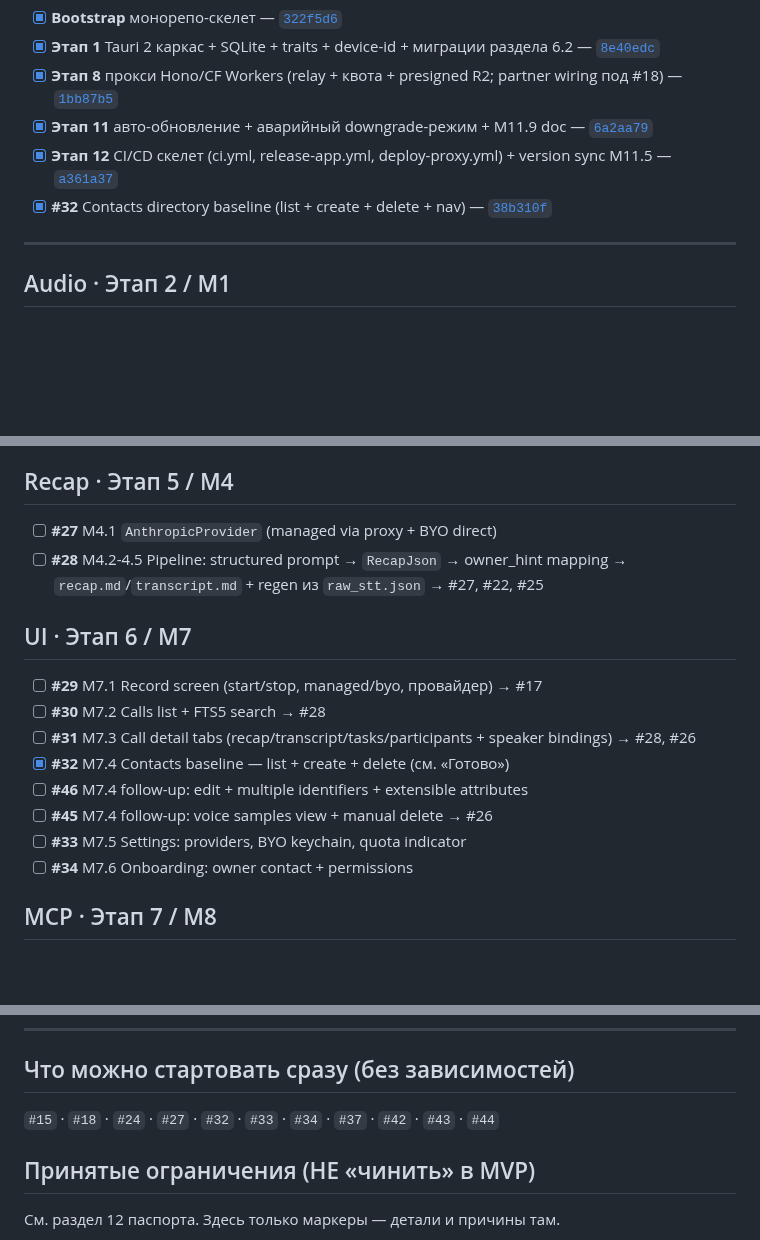
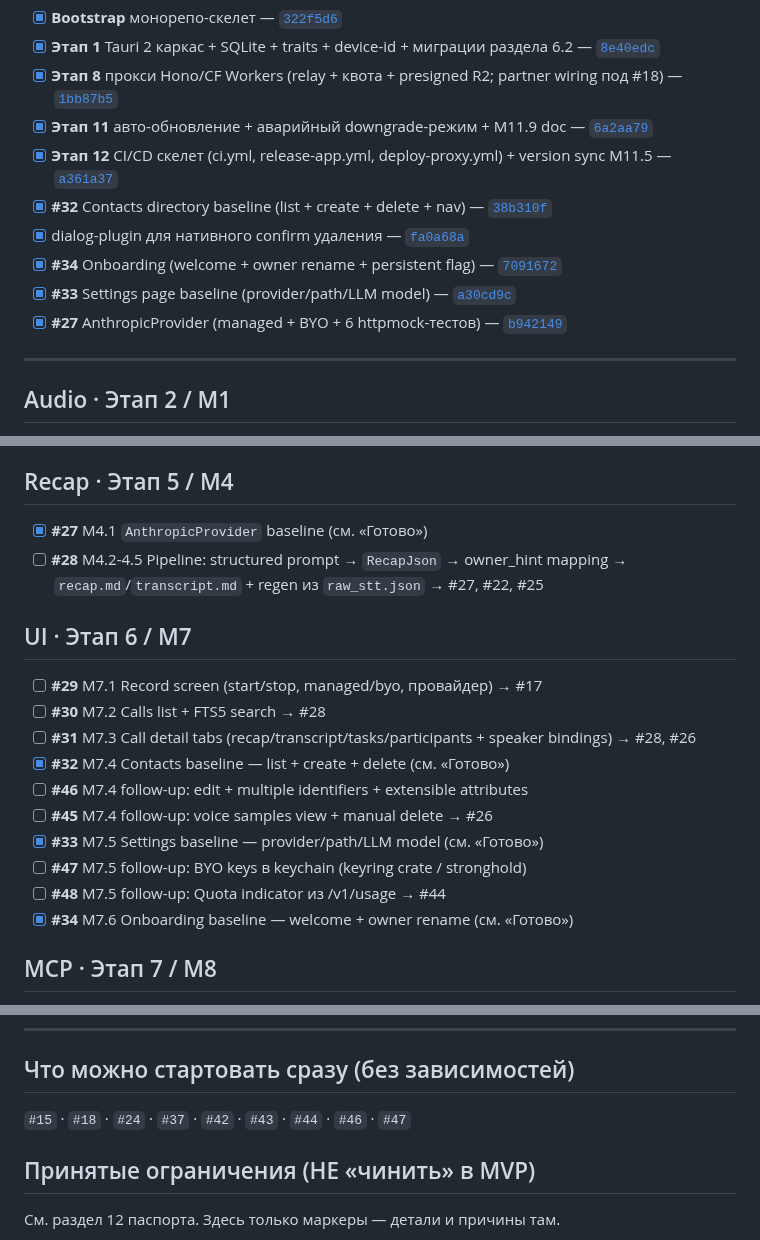
Before and after one commit to zdllucky/wotold, a Markdown page: docs/ROADMAP.md, 3 parts joined by grey strips. GitHub-like rendering; blank space fills up the shorter version.

Commit message:
docs(roadmap): синхронизация после #27/#33/#34/contacts-fix

```diff
--- a/docs/ROADMAP.md
+++ b/docs/ROADMAP.md
@@ -14,6 +14,10 @@
 - [x] **Этап 11** авто-обновление + аварийный downgrade-режим + M11.9 doc — [`6a2aa79`](#)
 - [x] **Этап 12** CI/CD скелет (ci.yml, release-app.yml, deploy-proxy.yml) + version sync M11.5 — [`a361a37`](#)
 - [x] **#32** Contacts directory baseline (list + create + delete + nav) — [`38b310f`](#)
+- [x] dialog-plugin для нативного confirm удаления — [`fa0a68a`](#)
+- [x] **#34** Onboarding (welcome + owner rename + persistent flag) — [`7091672`](#)
+- [x] **#33** Settings page baseline (provider/path/LLM model) — [`a30cd9c`](#)
+- [x] **#27** AnthropicProvider (managed + BYO + 6 httpmock-тестов) — [`b942149`](#)
 
 ---
 
@@ -40,7 +44,7 @@
 
 ## Recap · Этап 5 / M4
 
-- [ ] **#27** M4.1 `AnthropicProvider` (managed via proxy + BYO direct)
+- [x] **#27** M4.1 `AnthropicProvider` baseline (см. «Готово»)
 - [ ] **#28** M4.2-4.5 Pipeline: structured prompt → `RecapJson` → owner_hint mapping → `recap.md`/`transcript.md` + regen из `raw_stt.json` → #27, #22, #25
 
 ## UI · Этап 6 / M7
@@ -51,8 +55,10 @@
 - [x] **#32** M7.4 Contacts baseline — list + create + delete (см. «Готово»)
 - [ ] **#46** M7.4 follow-up: edit + multiple identifiers + extensible attributes
 - [ ] **#45** M7.4 follow-up: voice samples view + manual delete → #26
-- [ ] **#33** M7.5 Settings: providers, BYO keychain, quota indicator
-- [ ] **#34** M7.6 Onboarding: owner contact + permissions
+- [x] **#33** M7.5 Settings baseline — provider/path/LLM model (см. «Готово»)
+- [ ] **#47** M7.5 follow-up: BYO keys в keychain (keyring crate / stronghold)
+- [ ] **#48** M7.5 follow-up: Quota indicator из /v1/usage → #44
+- [x] **#34** M7.6 Onboarding baseline — welcome + owner rename (см. «Готово»)
 
 ## MCP · Этап 7 / M8
 
@@ -82,7 +88,7 @@
 
 ## Что можно стартовать сразу (без зависимостей)
 
-`#15` · `#18` · `#24` · `#27` · `#32` · `#33` · `#34` · `#37` · `#42` · `#43` · `#44`
+`#15` · `#18` · `#24` · `#37` · `#42` · `#43` · `#44` · `#46` · `#47`
 
 ## Принятые ограничения (НЕ «чинить» в MVP)
 
```
